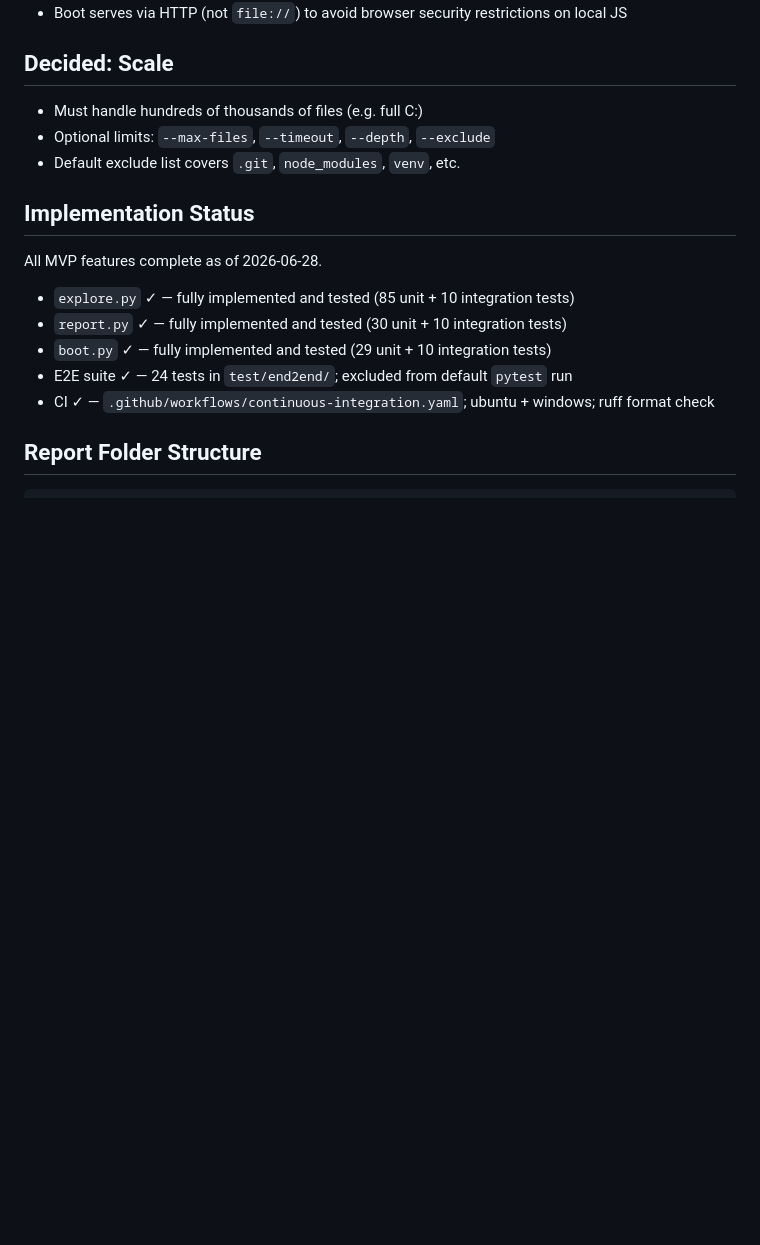
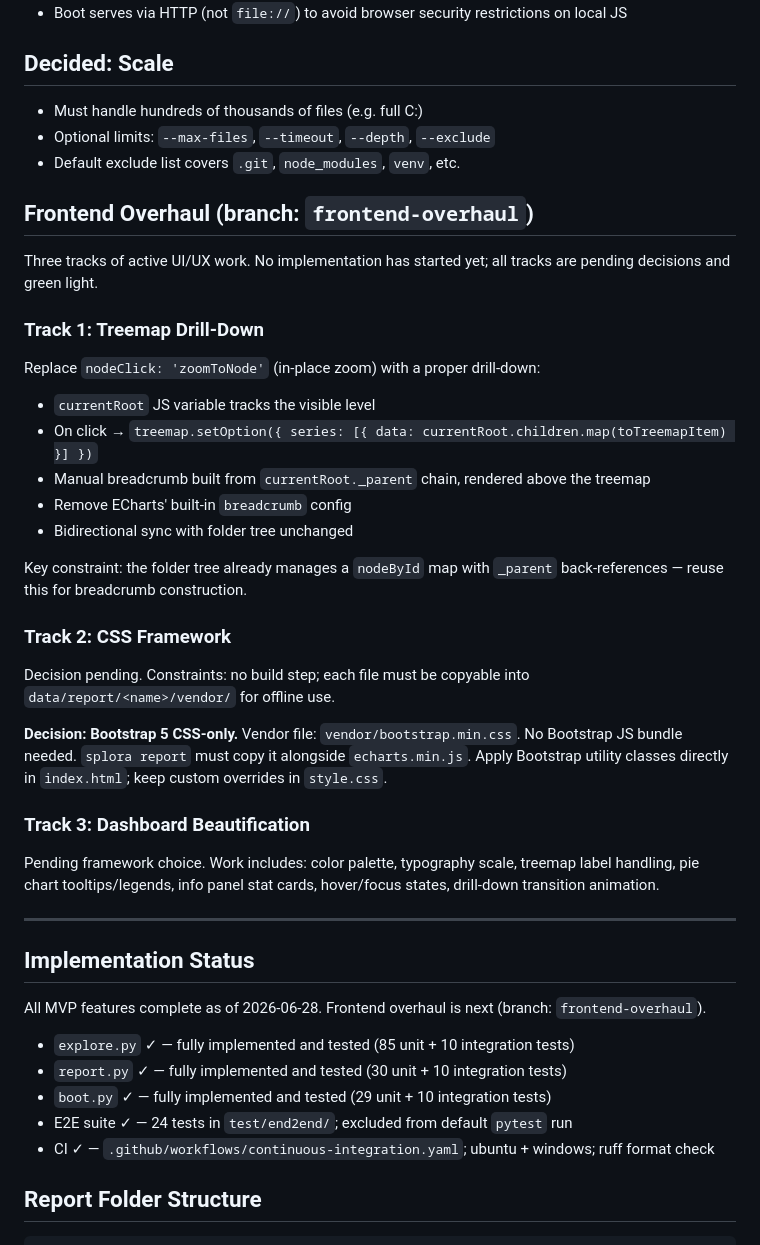
Before and after one commit to jacobg431/splora, a Markdown page: agent/notes.md, the part around the change. Drawn GitHub-style; blank space fills up the shorter version.

```diff
--- a/agent/notes.md
+++ b/agent/notes.md
@@ -33,9 +33,36 @@ Three-step pipeline:
 - Optional limits: `--max-files`, `--timeout`, `--depth`, `--exclude`
 - Default exclude list covers `.git`, `node_modules`, `venv`, etc.
 
+## Frontend Overhaul (branch: `frontend-overhaul`)
+
+Three tracks of active UI/UX work. No implementation has started yet; all tracks are pending decisions and green light.
+
+### Track 1: Treemap Drill-Down
+
+Replace `nodeClick: 'zoomToNode'` (in-place zoom) with a proper drill-down:
+- `currentRoot` JS variable tracks the visible level
+- On click → `treemap.setOption({ series: [{ data: currentRoot.children.map(toTreemapItem) }] })`
+- Manual breadcrumb built from `currentRoot._parent` chain, rendered above the treemap
+- Remove ECharts' built-in `breadcrumb` config
+- Bidirectional sync with folder tree unchanged
+
+Key constraint: the folder tree already manages a `nodeById` map with `_parent` back-references — reuse this for breadcrumb construction.
+
+### Track 2: CSS Framework
+
+Decision pending. Constraints: no build step; each file must be copyable into `data/report/<name>/vendor/` for offline use.
+
+**Decision: Bootstrap 5 CSS-only.** Vendor file: `vendor/bootstrap.min.css`. No Bootstrap JS bundle needed. `splora report` must copy it alongside `echarts.min.js`. Apply Bootstrap utility classes directly in `index.html`; keep custom overrides in `style.css`.
+
+### Track 3: Dashboard Beautification
+
+Pending framework choice. Work includes: color palette, typography scale, treemap label handling, pie chart tooltips/legends, info panel stat cards, hover/focus states, drill-down transition animation.
+
+---
+
 ## Implementation Status
 
-All MVP features complete as of 2026-06-28.
+All MVP features complete as of 2026-06-28. Frontend overhaul is next (branch: `frontend-overhaul`).
 
 - `explore.py` ✓ — fully implemented and tested (85 unit + 10 integration tests)
 - `report.py` ✓ — fully implemented and tested (30 unit + 10 integration tests)
```
Also changed, not shown: SPLORA_PLAN.md (+42 -0 lines), agent/log.md (+3 -0 lines).
